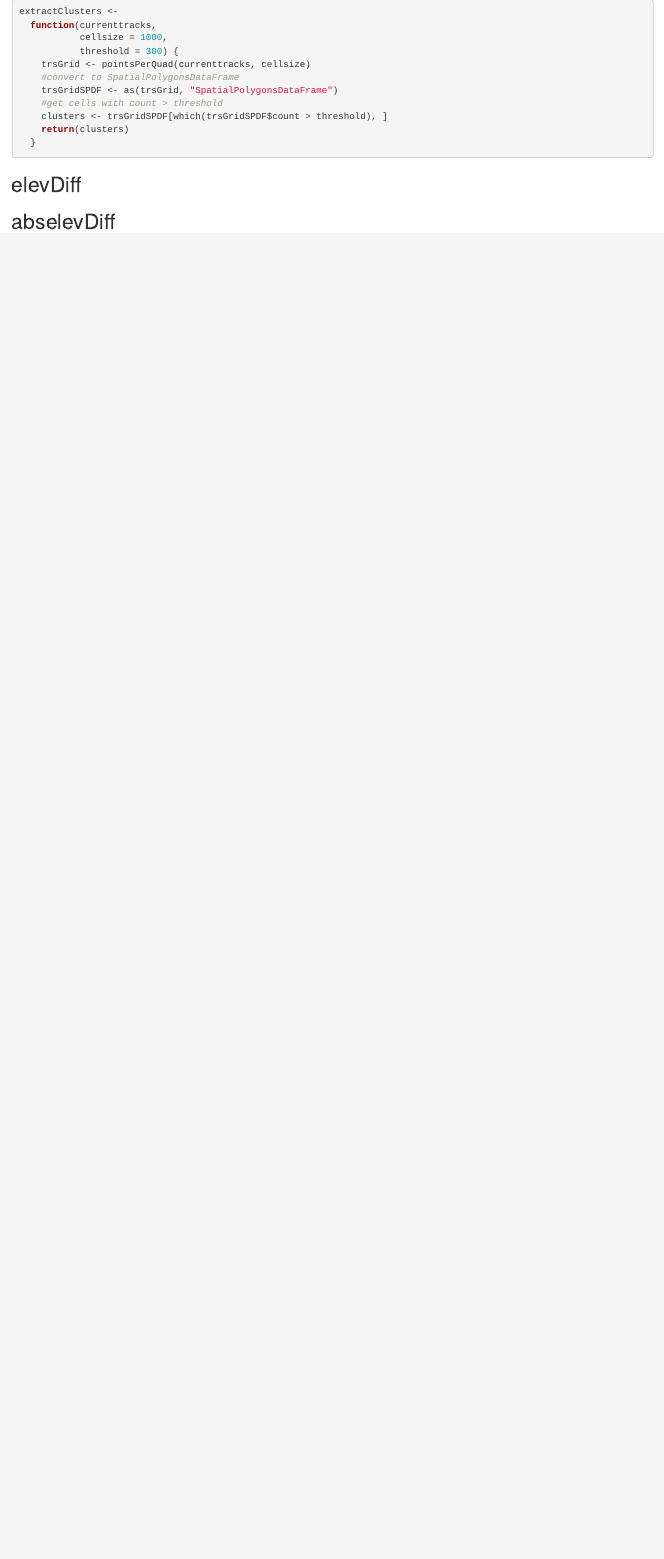
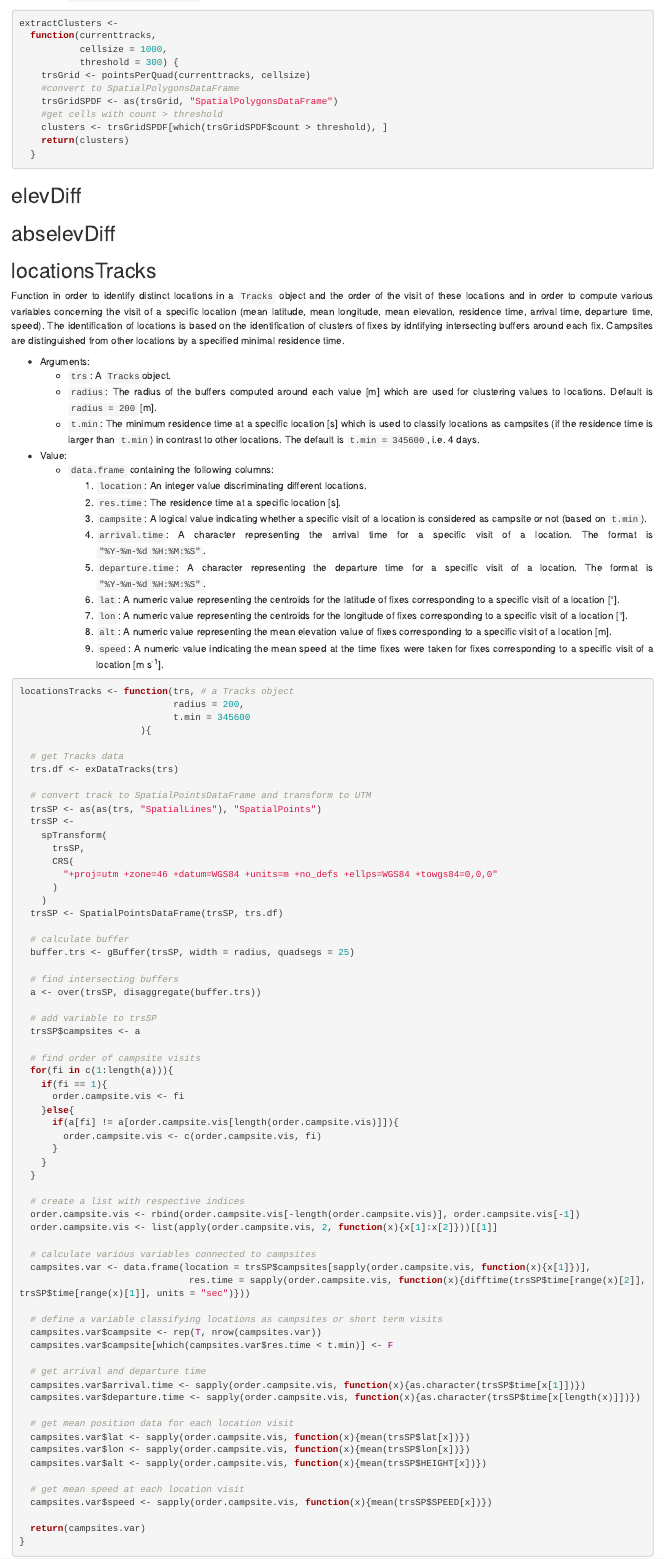
Before and after one commit to DaChro/ResearchProjectTrajectories, an R Markdown document (trajectory_analysis/trajectories_functions_20180427.Rmd): the page in a window 1100 px wide, from 3140 px down. Rendered offline with R 4.5, knitr and Pandoc, with nearby package versions.

Commit message:
added function locationsTracks
added function locationsTracks, few corrections

````diff
--- a/trajectory_analysis/trajectories_functions_20180427.Rmd
+++ b/trajectory_analysis/trajectories_functions_20180427.Rmd
@@ -1086,3 +1086,92 @@ extractClusters <-
 ## elevDiff
 
 ## abselevDiff
+
+## locationsTracks
+
+Function in order to identify distinct locations in a `Tracks` object and the order of the visit of these locations and in order to compute various variables concerning the visit of a specific location (mean latitude, mean longitude, mean elevation, residence time, arrival time, departure time, speed). The identification of locations is based on the identification of clusters of fixes by idntifying intersecting buffers around each fix. Campsites are distinguished from other locations by a specified minimal residence time.
+
+* Arguments:
+    + `trs`: A `Tracks`object.
+    + `radius`: The radius of the buffers computed around each value [m] which are used for clustering values to locations. Default is `radius = 200` [m].
+    + `t.min`: The minimum residence time at a specific location [s] which is used to classify locations as campsites (if the residence time is larger than `t.min`) in contrast to other locations. The default is `t.min = 345600`, i.e. 4 days.
+
+* Value:
+    + `data.frame` containing the following columns:
+        1. `location`: An integer value discriminating different locations.
+        2. `res.time`: The residence time at a specific location [s].
+        3. `campsite`: A logical value indicating whether a specific visit of a location is considered as campsite or not (based on `t.min`).
+        4. `arrival.time`: A character representing the arrival time for a specific visit of a location. The format is `"%Y-%m-%d %H:%M:%S"`.
+        5. `departure.time`: A character representing the departure time for a specific visit of a location. The format is `"%Y-%m-%d %H:%M:%S"`.
+        6. `lat`: A numeric value representing the centroids for the latitude of fixes corresponding to a specific visit of a location [°].
+        7. `lon`: A numeric value representing the centroids for the longitude of fixes corresponding to a specific visit of a location [°].
+        8. `alt`: A numeric value representing the mean elevation value of fixes corresponding to a specific visit of a location [m].
+        9. `speed`: A numeric value indicating the mean speed at the time fixes were taken for fixes corresponding to a specific visit of a location [m s<sup>-1</sup>].
+
+```{r locationsTracks, eval = T, message = F, warning = F}
+locationsTracks <- function(trs, # a Tracks object
+                            radius = 200,
+                            t.min = 345600
+                      ){
+
+  # get Tracks data
+  trs.df <- exDataTracks(trs)
+
+  # convert track to SpatialPointsDataFrame and transform to UTM
+  trsSP <- as(as(trs, "SpatialLines"), "SpatialPoints")
+  trsSP <-
+    spTransform(
+      trsSP,
+      CRS(
+        "+proj=utm +zone=46 +datum=WGS84 +units=m +no_defs +ellps=WGS84 +towgs84=0,0,0"
+      )
+    )
+  trsSP <- SpatialPointsDataFrame(trsSP, trs.df)
+
+  # calculate buffer
+  buffer.trs <- gBuffer(trsSP, width = radius, quadsegs = 25)
+
+  # find intersecting buffers
+  a <- over(trsSP, disaggregate(buffer.trs))
+
+  # add variable to trsSP
+  trsSP$campsites <- a
+
+  # find order of campsite visits
+  for(fi in c(1:length(a))){
+    if(fi == 1){
+      order.campsite.vis <- fi
+    }else{
+      if(a[fi] != a[order.campsite.vis[length(order.campsite.vis)]]){
+        order.campsite.vis <- c(order.campsite.vis, fi)
+      }
+    }
+  }
+
+  # create a list with respective indices
+  order.campsite.vis <- rbind(order.campsite.vis[-length(order.campsite.vis)], order.campsite.vis[-1])
+  order.campsite.vis <- list(apply(order.campsite.vis, 2, function(x){x[1]:x[2]}))[[1]]
+
+  # calculate various variables connected to campsites
+  campsites.var <- data.frame(location = trsSP$campsites[sapply(order.campsite.vis, function(x){x[1]})],
+                              res.time = sapply(order.campsite.vis, function(x){difftime(trsSP$time[range(x)[2]], trsSP$time[range(x)[1]], units = "sec")}))
+
+  # define a variable classifying locations as campsites or short term visits
+  campsites.var$campsite <- rep(T, nrow(campsites.var))
+  campsites.var$campsite[which(campsites.var$res.time < t.min)] <- F
+
+  # get arrival and departure time
+  campsites.var$arrival.time <- sapply(order.campsite.vis, function(x){as.character(trsSP$time[x[1]])})
+  campsites.var$departure.time <- sapply(order.campsite.vis, function(x){as.character(trsSP$time[x[length(x)]])})
+
+  # get mean position data for each location visit
+  campsites.var$lat <- sapply(order.campsite.vis, function(x){mean(trsSP$lat[x])})
+  campsites.var$lon <- sapply(order.campsite.vis, function(x){mean(trsSP$lon[x])})
+  campsites.var$alt <- sapply(order.campsite.vis, function(x){mean(trsSP$HEIGHT[x])})
+
+  # get mean speed at each location visit
+  campsites.var$speed <- sapply(order.campsite.vis, function(x){mean(trsSP$SPEED[x])})
+
+  return(campsites.var)
+}
+```
````
Also changed, not shown: trajectory_analysis/trajectories_functions_20180427.Rmd (2 more changed lines).
